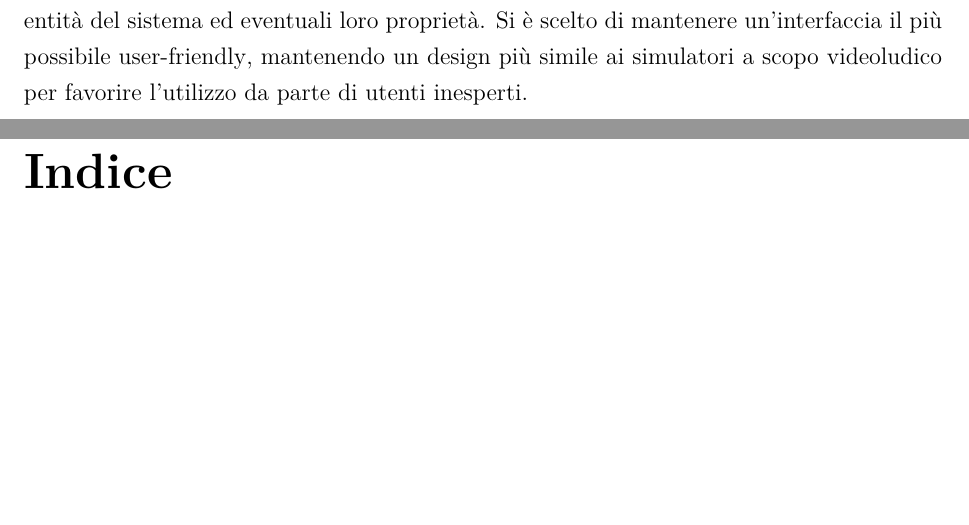
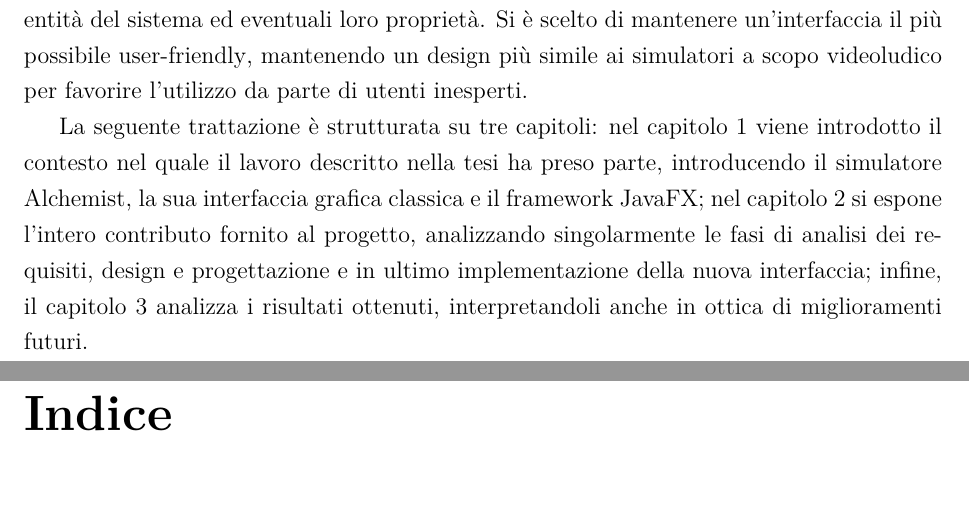
Before and after one commit to NiccoMlt/Tesi-di-Laurea-Alchemist, a LaTeX book (maltoni_niccolo_tesi.tex, which reads tex/frontmatter/abstract.tex): two parts of pages 2 and 3 of 10, joined at a grey line, cut so that both start at the same text, the shorter picture padded with empty space. Compiled offline with pdfLaTeX.

Commit message:
Scritto abstract

```diff
--- a/tex/frontmatter/abstract.tex
+++ b/tex/frontmatter/abstract.tex
@@ -15,5 +15,8 @@
 \begin{abstract}
     \addcontentsline{toc}{chapter}{\abstractname}
     Lo scopo di questa tesi verte intorno allo studio del simulatore Alchemist e al fine di progettare un’interfaccia 2D potenziata per l'ambiente grafico relativo alla simulazione. La nuova interfaccia permette di interagire con la simulazione a tempo di esecuzione e di vedere chiaramente rappresentate informazioni su di essa; in particolare, è supportata una struttura modulare di effetti che per rendere ancora più facilmente osservabili determinate entità del sistema ed eventuali loro proprietà. Si è scelto di mantenere un'interfaccia il più possibile {\selectlanguage{english}user-friendly}, mantenendo un design più simile ai simulatori a scopo videoludico per favorire l'utilizzo da parte di utenti inesperti.
+
     % TODO analizza risultati
+
+    La seguente trattazione è strutturata su tre capitoli: nel capitolo~\ref{ch:intro} viene introdotto il contesto nel quale il lavoro descritto nella tesi ha preso parte, introducendo il simulatore Alchemist, la sua interfaccia grafica classica e il framework JavaFX; nel capitolo~\ref{ch:contributo} si espone l'intero contributo fornito al progetto, analizzando singolarmente le fasi di analisi dei requisiti, design e progettazione e in ultimo implementazione della nuova interfaccia; infine, il capitolo~\ref{ch:conclusioni} analizza i risultati ottenuti, interpretandoli anche in ottica di miglioramenti futuri.
 \end{abstract}
```
